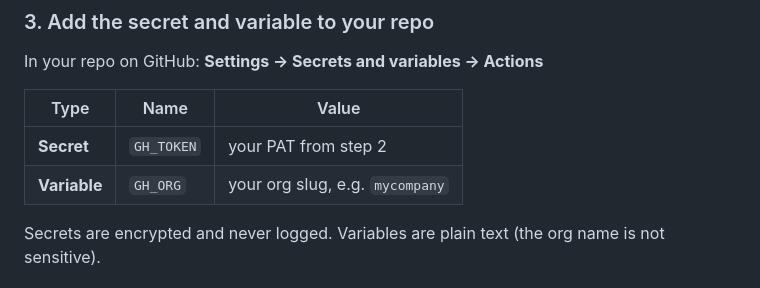
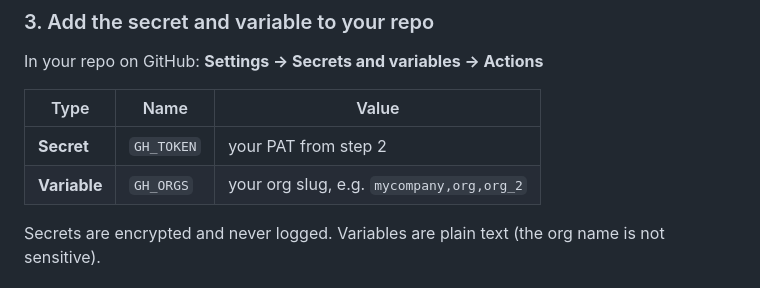
Before and after one commit to pyvista/pyvista-org-dashboard, a Markdown page: README.md, the part around the change. GitHub-like rendering.

```diff
--- a/README.md
+++ b/README.md
@@ -50,7 +50,7 @@ In your repo on GitHub: **Settings → Secrets and variables → Actions**
 | Type | Name | Value |
 |---|---|---|
 | **Secret** | `GH_TOKEN` | your PAT from step 2 |
-| **Variable** | `GH_ORG` | your org slug, e.g. `mycompany` |
+| **Variable** | `GH_ORGS` | your org slug, e.g. `mycompany,org,org_2` |
 
 Secrets are encrypted and never logged. Variables are plain text (the org name is not sensitive).
 
```
